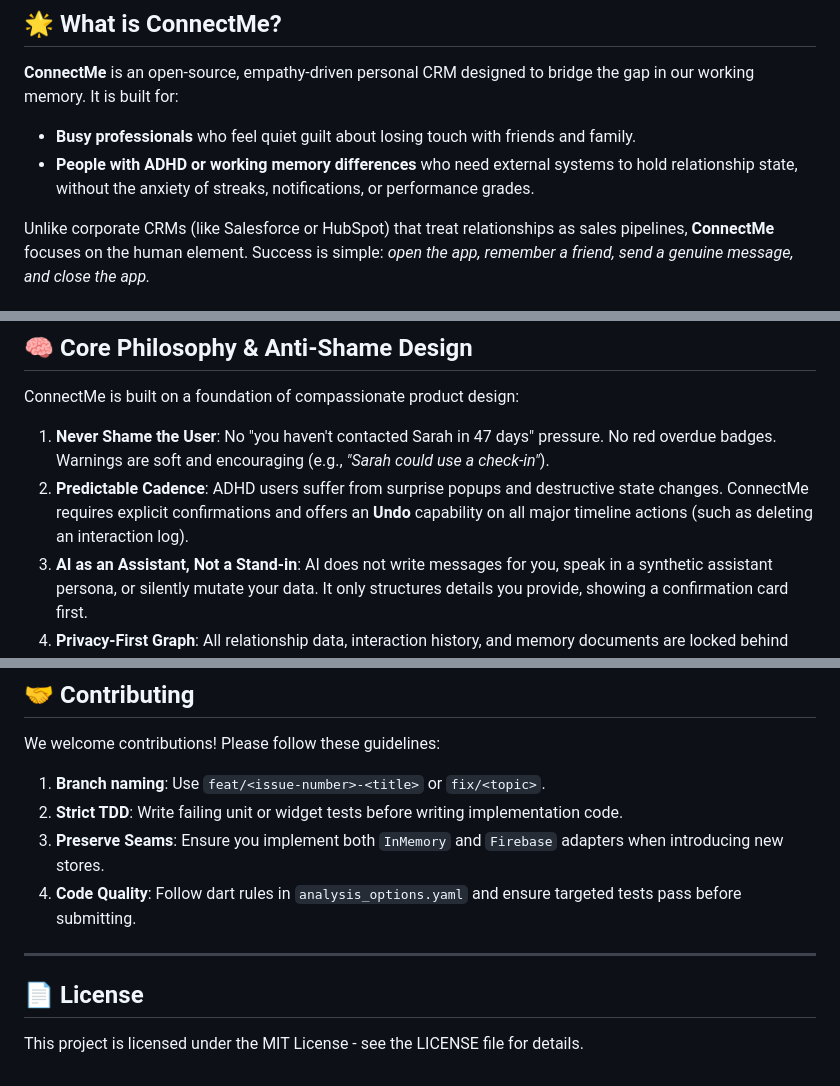
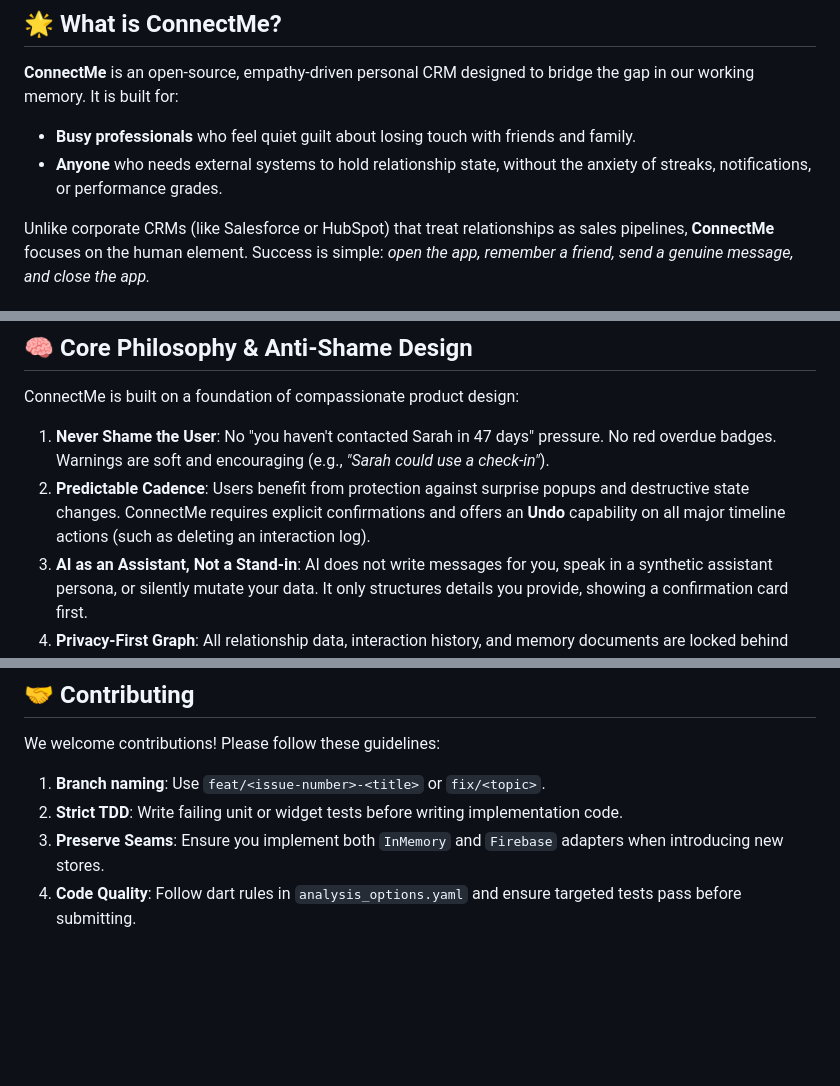
Before and after one commit to 0xdwe/ConnectMeSS8, a Markdown page: README.md, 3 parts joined by grey strips. GitHub-like rendering; blank space fills up the shorter version.

Commit message:
docs: remove ADHD and License references from README

```diff
--- a/README.md
+++ b/README.md
@@ -22,7 +20,7 @@
 
 **ConnectMe** is an open-source, empathy-driven personal CRM designed to bridge the gap in our working memory. It is built for:
 - **Busy professionals** who feel quiet guilt about losing touch with friends and family.
-- **People with ADHD or working memory differences** who need external systems to hold relationship state, without the anxiety of streaks, notifications, or performance grades.
+- **Anyone** who needs external systems to hold relationship state, without the anxiety of streaks, notifications, or performance grades.
 
 Unlike corporate CRMs (like Salesforce or HubSpot) that treat relationships as sales pipelines, **ConnectMe** focuses on the human element. Success is simple: *open the app, remember a friend, send a genuine message, and close the app.*
 
@@ -60,7 +58,7 @@ Each contact maintains a structured `MemoryDocument` (markdown narrative with YA
 
 ConnectMe is built on a foundation of compassionate product design:
 1. **Never Shame the User**: No "you haven't contacted Sarah in 47 days" pressure. No red overdue badges. Warnings are soft and encouraging (e.g., *"Sarah could use a check-in"*).
-2. **Predictable Cadence**: ADHD users suffer from surprise popups and destructive state changes. ConnectMe requires explicit confirmations and offers an **Undo** capability on all major timeline actions (such as deleting an interaction log).
+2. **Predictable Cadence**: Users benefit from protection against surprise popups and destructive state changes. ConnectMe requires explicit confirmations and offers an **Undo** capability on all major timeline actions (such as deleting an interaction log).
 3. **AI as an Assistant, Not a Stand-in**: AI does not write messages for you, speak in a synthetic assistant persona, or silently mutate your data. It only structures details you provide, showing a confirmation card first.
 4. **Privacy-First Graph**: All relationship data, interaction history, and memory documents are locked behind Firebase Auth, stored in subcollections matching your secure UID, and isolated end-to-end.
 
@@ -156,9 +154,3 @@ We welcome contributions! Please follow these guidelines:
 2. **Strict TDD**: Write failing unit or widget tests before writing implementation code.
 3. **Preserve Seams**: Ensure you implement both `InMemory` and `Firebase` adapters when introducing new stores.
 4. **Code Quality**: Follow dart rules in `analysis_options.yaml` and ensure targeted tests pass before submitting.
-
----
-
-## 📄 License
-
-This project is licensed under the MIT License - see the LICENSE file for details.
```
Also changed, not shown: other parts of README.md (+0 -2 lines).
